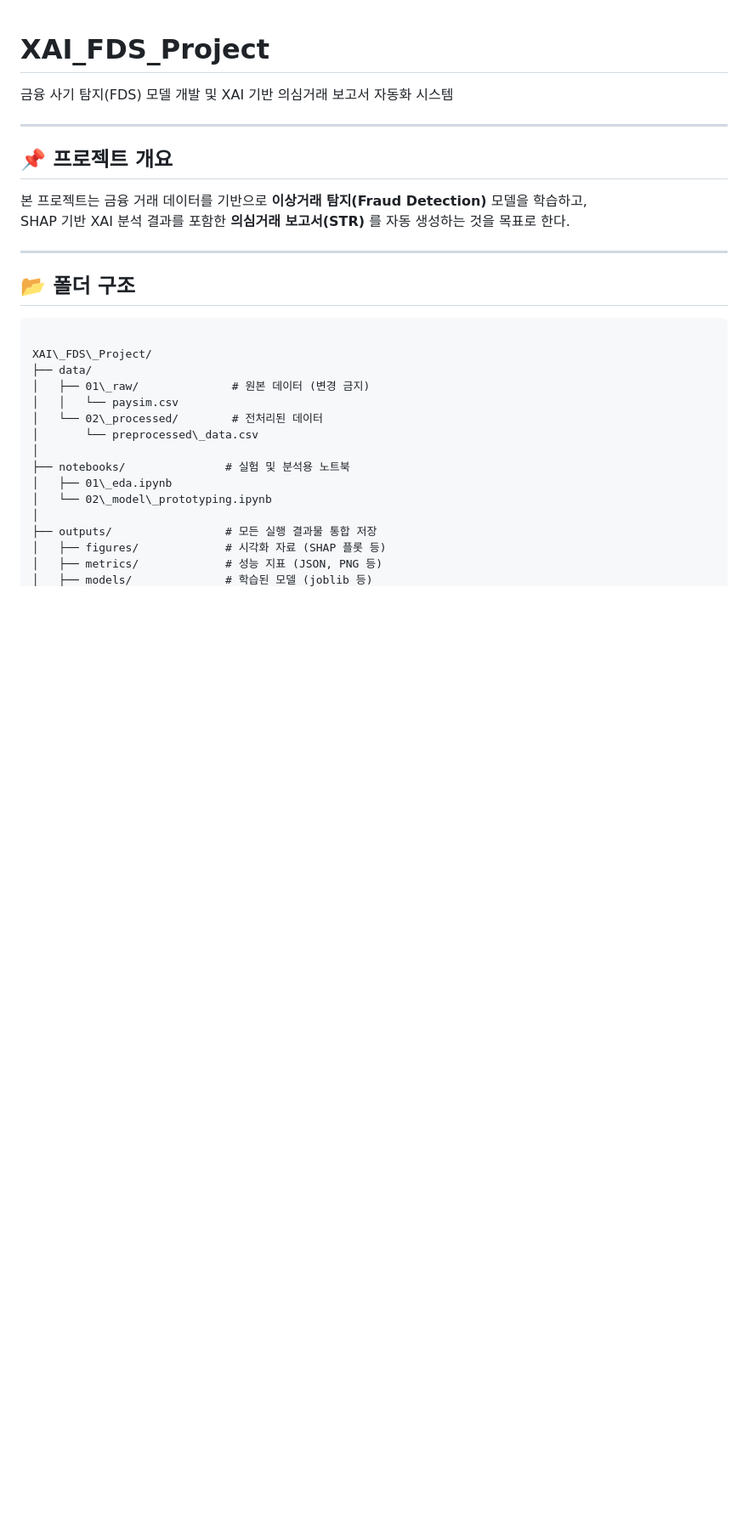
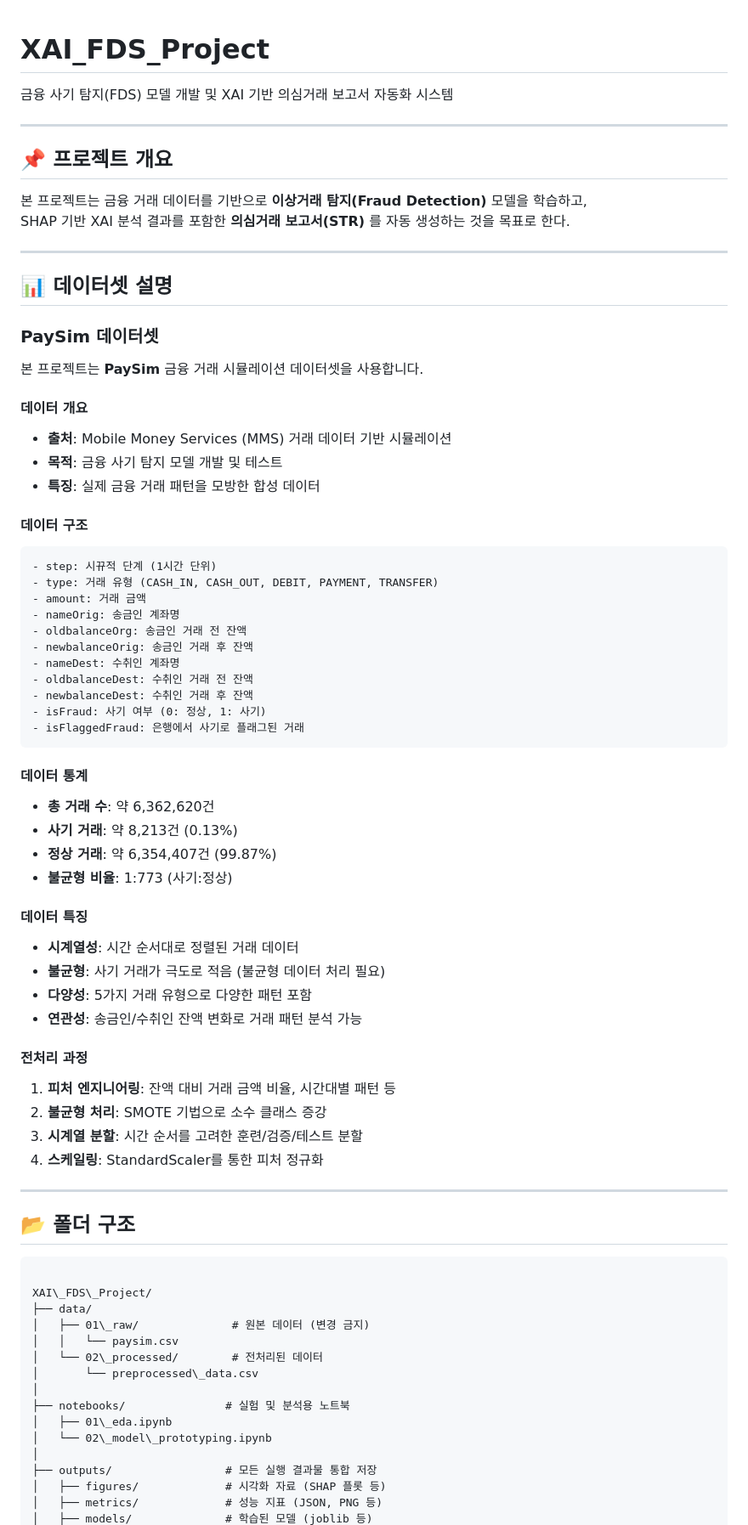
Before and after one commit to yelim8902/XAI_AML, a Markdown page: README.md, the part around the change printed below. Shown: that part at 85% size. Drawn GitHub-style; blank space fills up the shorter version.

````diff
--- a/README.md
+++ b/README.md
@@ -8,6 +8,57 @@
 
 본 프로젝트는 금융 거래 데이터를 기반으로 **이상거래 탐지(Fraud Detection)** 모델을 학습하고,
 SHAP 기반 XAI 분석 결과를 포함한 **의심거래 보고서(STR)** 를 자동 생성하는 것을 목표로 한다.
+
+---
+
+## 📊 데이터셋 설명
+
+### **PaySim 데이터셋**
+
+본 프로젝트는 **PaySim** 금융 거래 시뮬레이션 데이터셋을 사용합니다.
+
+#### **데이터 개요**
+
+- **출처**: Mobile Money Services (MMS) 거래 데이터 기반 시뮬레이션
+- **목적**: 금융 사기 탐지 모델 개발 및 테스트
+- **특징**: 실제 금융 거래 패턴을 모방한 합성 데이터
+
+#### **데이터 구조**
+
+```
+- step: 시뀨적 단계 (1시간 단위)
+- type: 거래 유형 (CASH_IN, CASH_OUT, DEBIT, PAYMENT, TRANSFER)
+- amount: 거래 금액
+- nameOrig: 송금인 계좌명
+- oldbalanceOrg: 송금인 거래 전 잔액
+- newbalanceOrig: 송금인 거래 후 잔액
+- nameDest: 수취인 계좌명
+- oldbalanceDest: 수취인 거래 전 잔액
+- newbalanceDest: 수취인 거래 후 잔액
+- isFraud: 사기 여부 (0: 정상, 1: 사기)
+- isFlaggedFraud: 은행에서 사기로 플래그된 거래
+```
+
+#### **데이터 통계**
+
+- **총 거래 수**: 약 6,362,620건
+- **사기 거래**: 약 8,213건 (0.13%)
+- **정상 거래**: 약 6,354,407건 (99.87%)
+- **불균형 비율**: 1:773 (사기:정상)
+
+#### **데이터 특징**
+
+- **시계열성**: 시간 순서대로 정렬된 거래 데이터
+- **불균형**: 사기 거래가 극도로 적음 (불균형 데이터 처리 필요)
+- **다양성**: 5가지 거래 유형으로 다양한 패턴 포함
+- **연관성**: 송금인/수취인 잔액 변화로 거래 패턴 분석 가능
+
+#### **전처리 과정**
+
+1. **피처 엔지니어링**: 잔액 대비 거래 금액 비율, 시간대별 패턴 등
+2. **불균형 처리**: SMOTE 기법으로 소수 클래스 증강
+3. **시계열 분할**: 시간 순서를 고려한 훈련/검증/테스트 분할
+4. **스케일링**: StandardScaler를 통한 피처 정규화
 
 ---
 
````
Also changed, not shown: other parts of README.md (+66 -12 lines).
